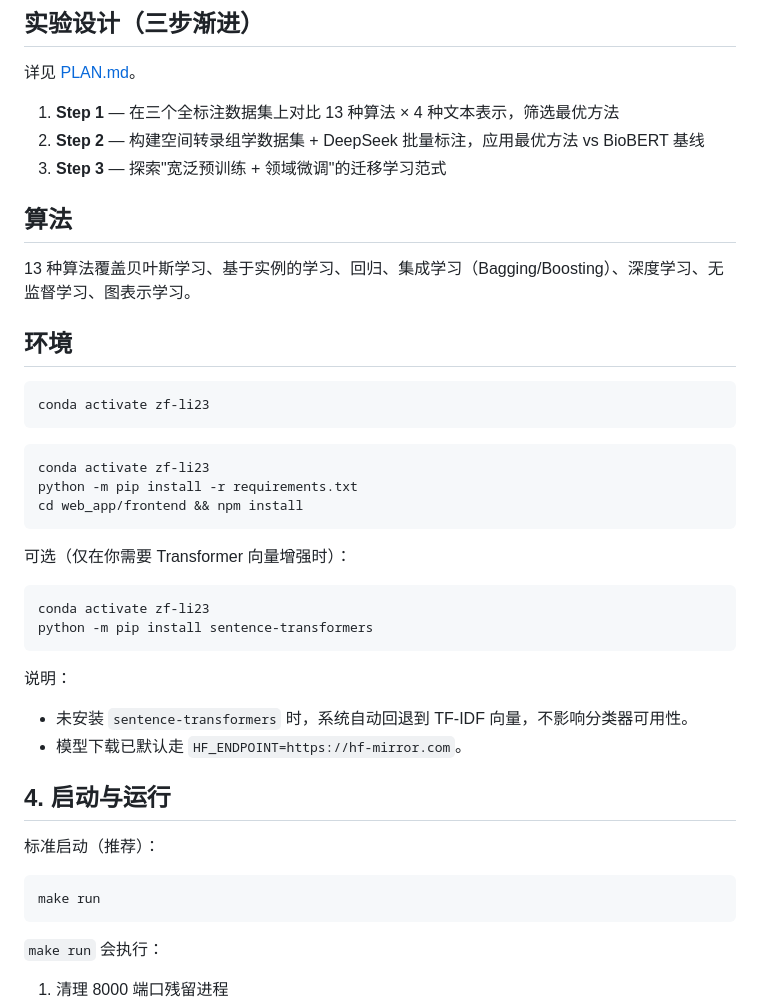
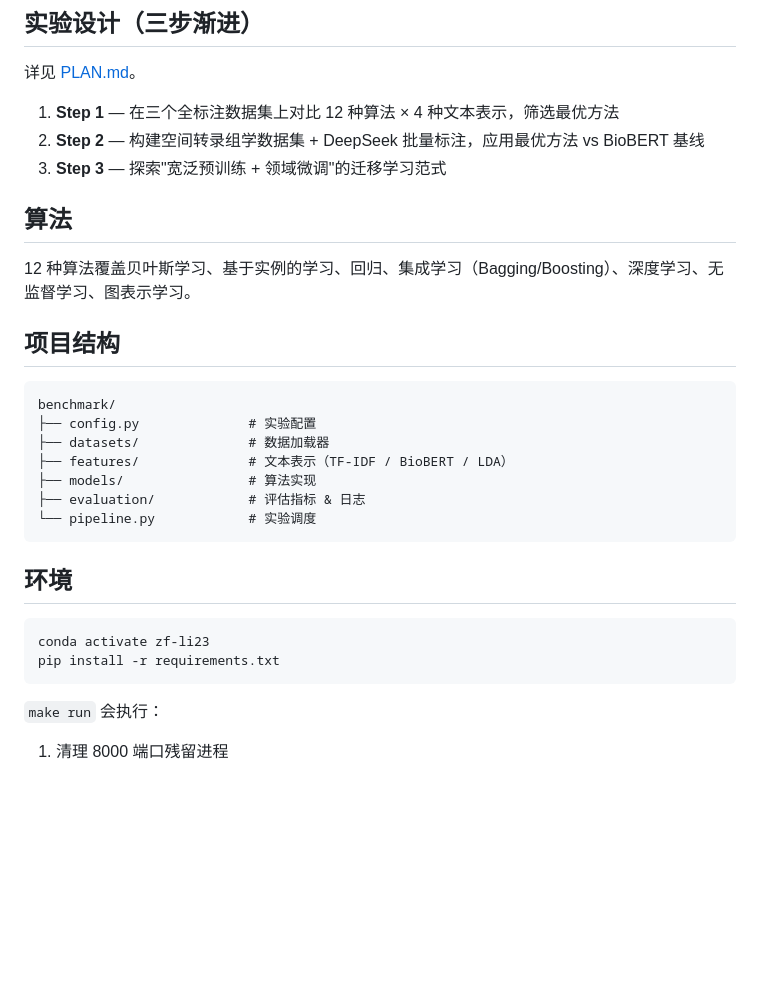
Before and after one commit to zf-li23/pubmed-spatial-tracker, a Markdown page: README.md, the part around the change. GitHub-like rendering; blank space fills up the shorter version.

Commit message:
docs: clean up README, remove old project references

````diff
--- a/README.md
+++ b/README.md
@@ -19,43 +19,31 @@
 
 详见 [PLAN.md](PLAN.md)。
 
-1. **Step 1** — 在三个全标注数据集上对比 13 种算法 × 4 种文本表示，筛选最优方法
+1. **Step 1** — 在三个全标注数据集上对比 12 种算法 × 4 种文本表示，筛选最优方法
 2. **Step 2** — 构建空间转录组学数据集 + DeepSeek 批量标注，应用最优方法 vs BioBERT 基线
 3. **Step 3** — 探索"宽泛预训练 + 领域微调"的迁移学习范式
 
 ## 算法
 
-13 种算法覆盖贝叶斯学习、基于实例的学习、回归、集成学习（Bagging/Boosting）、深度学习、无监督学习、图表示学习。
+12 种算法覆盖贝叶斯学习、基于实例的学习、回归、集成学习（Bagging/Boosting）、深度学习、无监督学习、图表示学习。
+
+## 项目结构
+
+```
+benchmark/
+├── config.py              # 实验配置
+├── datasets/              # 数据加载器
+├── features/              # 文本表示（TF-IDF / BioBERT / LDA）
+├── models/                # 算法实现
+├── evaluation/            # 评估指标 & 日志
+└── pipeline.py            # 实验调度
+```
 
 ## 环境
 
 ```bash
 conda activate zf-li23
-```
-
-```bash
-conda activate zf-li23
-python -m pip install -r requirements.txt
-cd web_app/frontend && npm install
-```
-
-可选（仅在你需要 Transformer 向量增强时）：
-
-```bash
-conda activate zf-li23
-python -m pip install sentence-transformers
-```
-
-说明：
-- 未安装 `sentence-transformers` 时，系统自动回退到 TF-IDF 向量，不影响分类器可用性。
-- 模型下载已默认走 `HF_ENDPOINT=https://hf-mirror.com`。
-
-## 4. 启动与运行
-
-标准启动（推荐）：
-
-```bash
-make run
+pip install -r requirements.txt
 ```
 
 `make run` 会执行：
````
